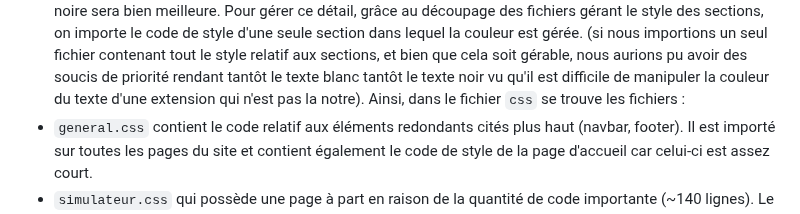
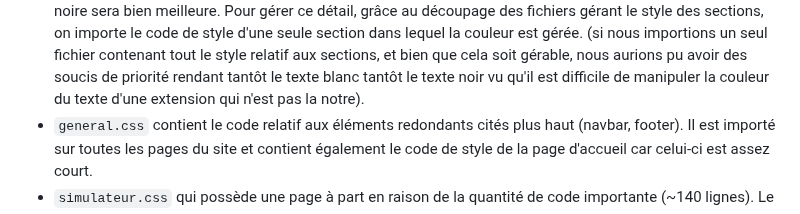
Before and after one commit to enisbeziau/Syracuse-NSI, a Markdown page: README.md, the part around the change. Drawn GitHub-style.

```diff
--- a/README.md
+++ b/README.md
@@ -57,7 +57,6 @@ Concernant le choix du découpage du code stylisant la page en 5 fichiers distin
 - une meilleure maintenabilité du code (il est plus simple de chercher dans un fichier de ~100 lignes que dans un fichier de plus de 600 lignes)
 - de meilleures performances : on importe dans la page uniquement ce dont elle a besoin : il est inutile de charger le style d'une section qui n'y est jamais utilisée
 - une plus grande simplicité dans la gestion des polices et écriture. En effet, par exemple, la couleur utilisée pour ajuster la lisibilité des expressions LaTex générées par [`MathJax`](https://www.mathjax.org/) change en fonction de la page et du type de section utilisé. Si le fond est bleu comme dans les pages `index.html` et `voca.html`, il est plus judicieux que la couleur soit blanche. À contrario, lorsque le fond est blanc, une couleur plutôt grise vers noire sera bien meilleure. Pour gérer ce détail, grâce au découpage des fichiers gérant le style des sections, on importe le code de style d'une seule section dans lequel la couleur est gérée. (si nous importions un seul fichier contenant tout le style relatif aux sections, et bien que cela soit gérable, nous aurions pu avoir des soucis de priorité rendant tantôt le texte blanc tantôt le texte noir vu qu'il est difficile de manipuler la couleur du texte d'une extension qui n'est pas la notre).
-Ainsi, dans le fichier `css` se trouve les fichiers :
 - `general.css` contient le code relatif aux éléments redondants cités plus haut (navbar, footer). Il est importé sur toutes les pages du site et contient également le code de style de la page d'accueil car celui-ci est assez court.
 - `simulateur.css` qui possède une page à part en raison de la quantité de code importante (~140 lignes). Le détail du fonctionnement du code est donné plus bas.
 - `section/presentation.css` : ce fichier contient le code relatif au style des sections ayant la classe `presentation` comme `index.html` et `voca.html`. Celles-ci sont les plus utilisées et servent à exposer un concept ou à expliquer une notion nécessitant un exemple visuel comme un graphique. Le style alterne entre image à gauche et texte à droite et texte à gauche image à droite grâce à la propriété `flex: 1` appliqué à la div contenant le texte. Cette alternance est gérée par le premier élement présent dans la div, soit la figure soit la div de texte :
```
